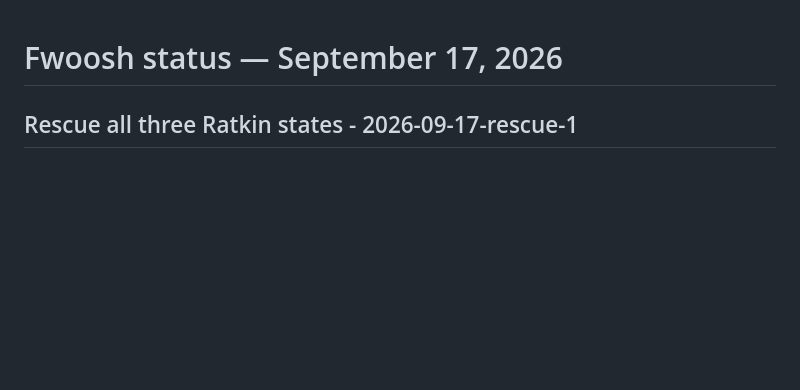
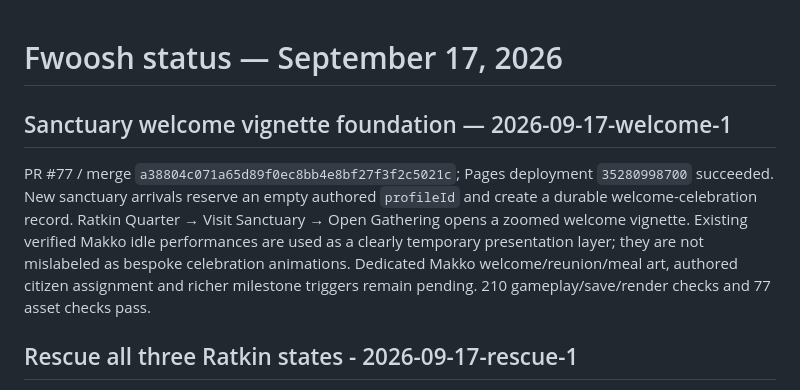
Before and after one commit to Tvalc/fwoosh, a Markdown page: docs/STATUS.md, the part around the change. Drawn GitHub-style; blank space fills up the shorter version.

Commit message:
Add welcome vignette deployment record

```diff
--- a/docs/STATUS.md
+++ b/docs/STATUS.md
@@ -1,4 +1,8 @@
 # Fwoosh status — September 17, 2026
+
+## Sanctuary welcome vignette foundation — 2026-09-17-welcome-1
+
+PR #77 / merge `a38804c071a65d89f0ec8bb4e8bf27f3f2c5021c`; Pages deployment `35280998700` succeeded. New sanctuary arrivals reserve an empty authored `profileId` and create a durable welcome-celebration record. Ratkin Quarter → Visit Sanctuary → Open Gathering opens a zoomed welcome vignette. Existing verified Makko idle performances are used as a clearly temporary presentation layer; they are not mislabeled as bespoke celebration animations. Dedicated Makko welcome/reunion/meal art, authored citizen assignment and richer milestone triggers remain pending. 210 gameplay/save/render checks and 77 asset checks pass.
 
 ## Rescue all three Ratkin states - 2026-09-17-rescue-1
 
```
